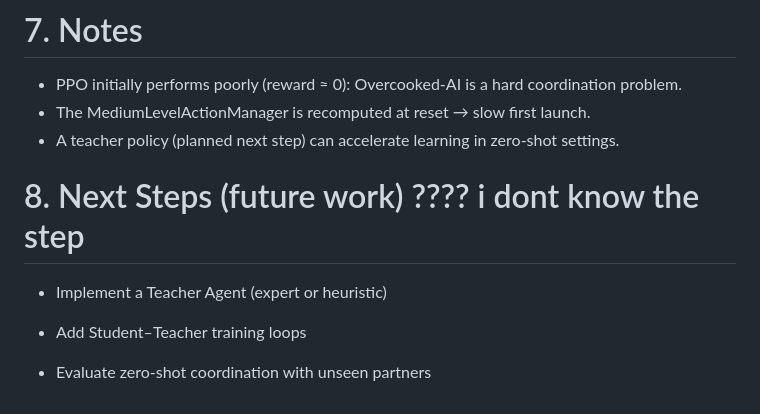
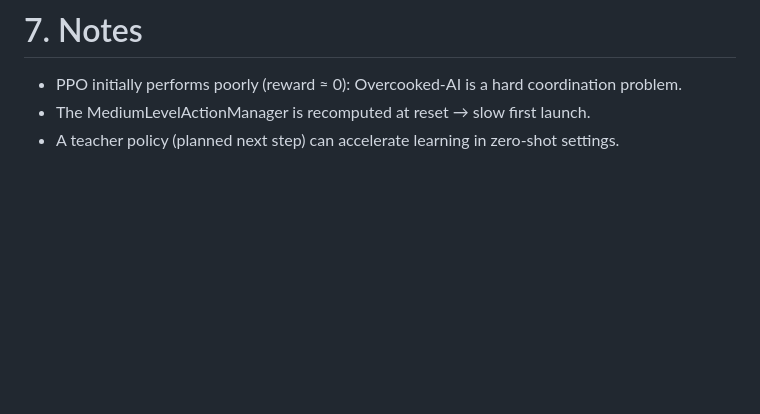
Before and after one commit to buhsnn/overcooked_zsc_project, a Markdown page: README.md, the part around the change. Rendered like a GitHub page; blank space fills up the shorter version.

```diff
--- a/README.md
+++ b/README.md
@@ -138,10 +138,3 @@ You can display all available layouts in the notebook by listing the .layout fil
 - PPO initially performs poorly (reward ≈ 0): Overcooked-AI is a hard coordination problem.
 - The MediumLevelActionManager is recomputed at reset → slow first launch.
 - A teacher policy (planned next step) can accelerate learning in zero-shot settings.
-
-# 8. Next Steps (future work) ???? i dont know the step
-- Implement a Teacher Agent (expert or heuristic)
-
-- Add Student–Teacher training loops
-
-- Evaluate zero-shot coordination with unseen partners
```
